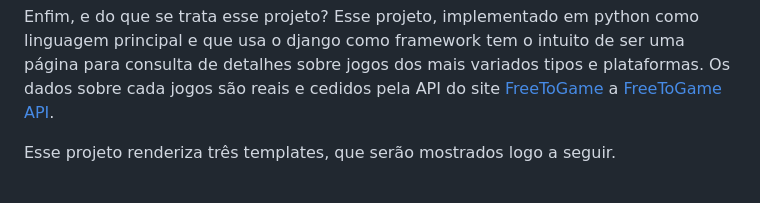
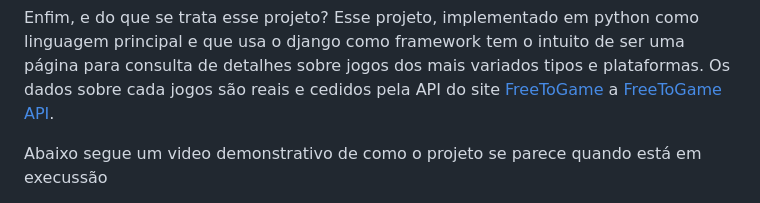
Before and after one commit to leonhardc/freetogameapi-django, a Markdown page: README.md, the part around the change printed below. Rendered like a GitHub page.

```diff
--- a/README.md
+++ b/README.md
@@ -33,5 +33,5 @@ O Projeto que irei apresentar nessa breve descrição tem um peso simbólico um
 Enfim, e do que se trata esse projeto? Esse projeto, implementado em python como linguagem principal e que usa o django como framework tem o intuito de ser uma página para consulta de detalhes sobre jogos dos mais variados tipos e plataformas. Os dados sobre cada jogos são reais e cedidos pela API do site [FreeToGame](https://www.freetogame.com) a [FreeToGame API](https://www.freetogame.com/api-doc).
 
 
-Esse projeto renderiza três templates, que serão mostrados logo a seguir.
+Abaixo segue um video demonstrativo de como o projeto se parece quando está em execussão
 
```
Also changed, not shown: other parts of README.md (+1 -0 lines).
